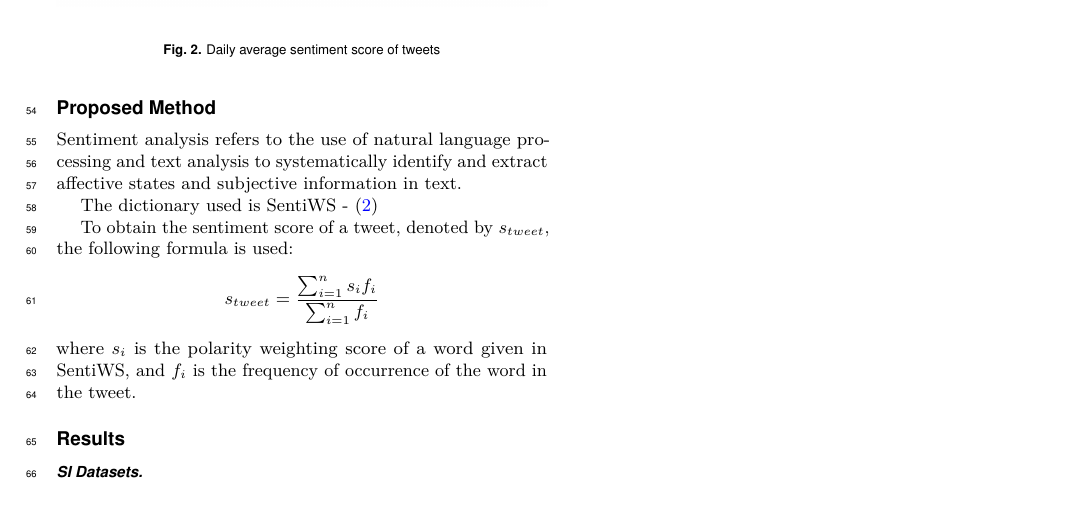
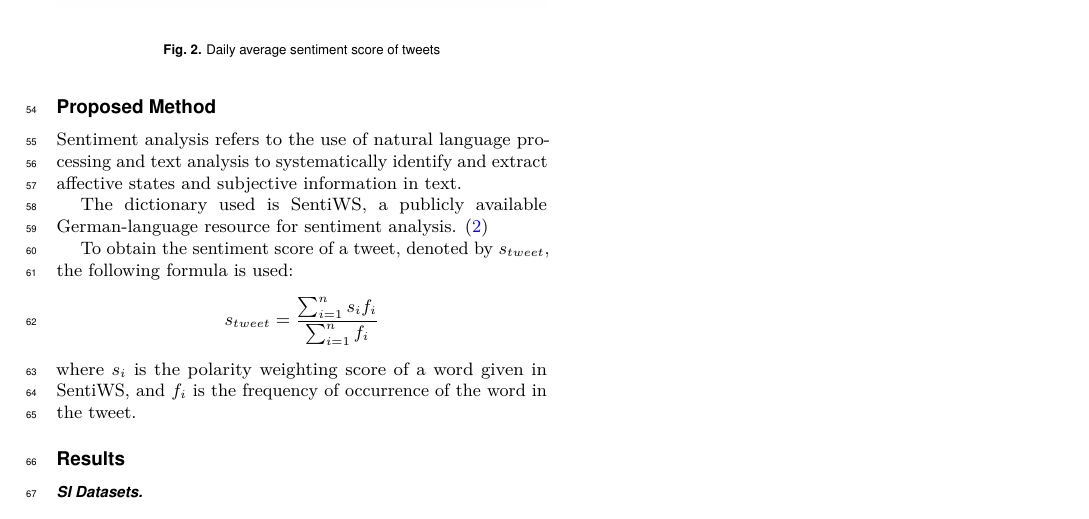
Before and after one commit to yuantinglee/twitter-discourse, a LaTeX document (writing/3_midterm_v2/midterm.tex): part of page 2 of 2, cut so that both start at the same text. Compiled offline with pdfLaTeX.

Commit message:
update writing

```diff
--- a/writing/3_midterm_v2/midterm.tex
+++ b/writing/3_midterm_v2/midterm.tex
@@ -74,7 +74,7 @@
 
 Sentiment analysis refers to the use of natural language processing and text analysis to systematically identify and extract affective states and subjective information in text. % cite?
 
-The dictionary used is SentiWS - \cite{REMUS10.490}
+The dictionary used is SentiWS, a publicly available German-language resource for sentiment analysis. \cite{REMUS10.490}
 
 To obtain the sentiment score of a tweet, denoted by \(s_{tweet}\), the following formula is used: \[s_{tweet} = \frac{\sum_{i=1}^{n} s_i f_i}{\sum_{i=1}^{n} f_i}\] where \(s_i\) is the polarity weighting score of a word given in SentiWS, and \(f_i\) is the frequency of occurrence of the word in the tweet.
 
```
